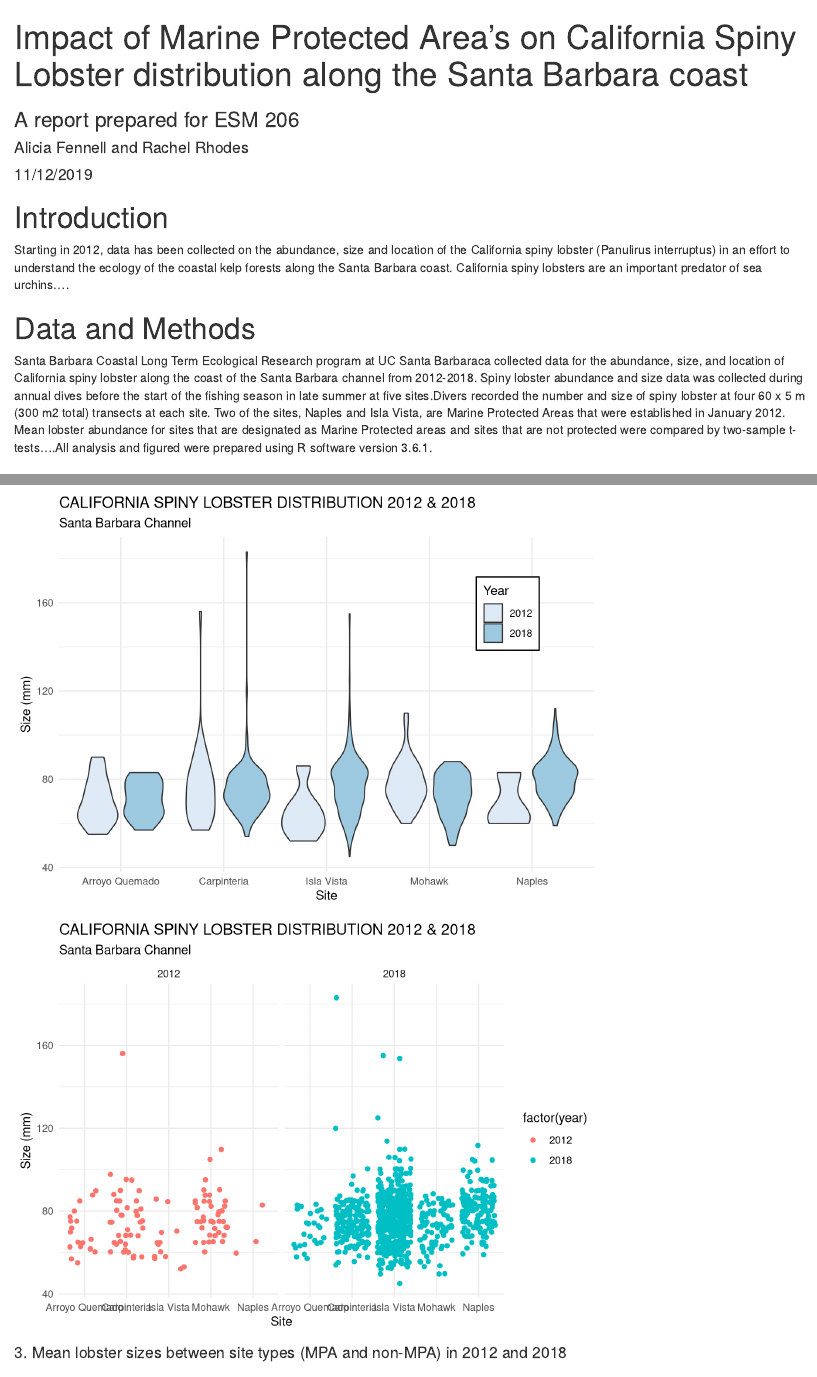
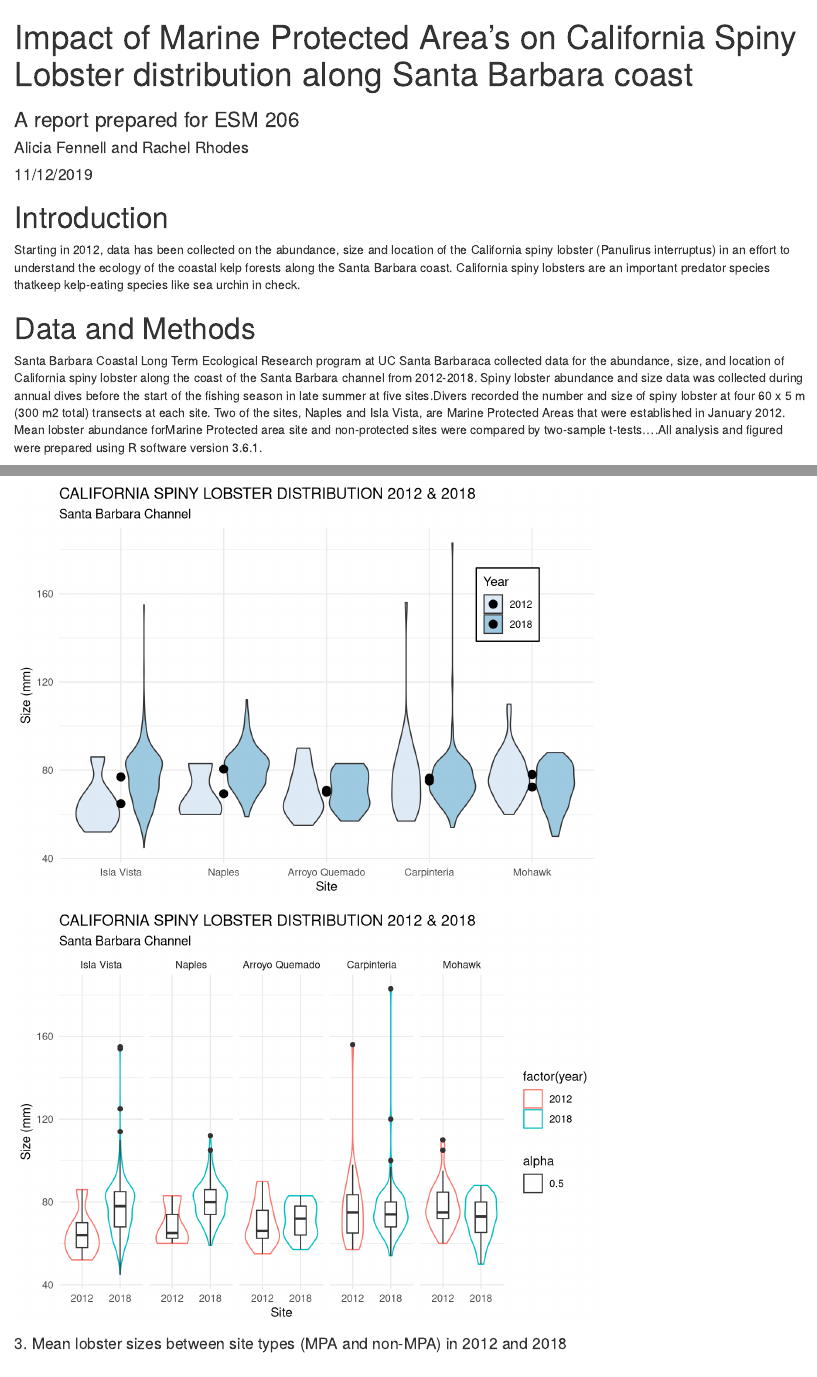
Before and after one commit to aliciafennell/A4-lobsters-RRAF, an R Markdown document (RRAF.Rmd): the page in a window 1100 px wide, from its top, and a second part further down, joined at a grey line. Rendered offline with R 4.5, knitr and Pandoc, with nearby package versions; code that draws random numbers runs with fixed seeds of ours; some code elsewhere in the file could not run offline; column names are cleaned by a stand-in for the janitor package.

Commit message:
COFFEEEEEE

````diff
--- a/RRAF.Rmd
+++ b/RRAF.Rmd
@@ -1,5 +1,5 @@
 ---
-title: "Impact of Marine Protected Area's on California Spiny Lobster distribution along the Santa Barbara coast"
+title: "Impact of Marine Protected Area's on California Spiny Lobster distribution along Santa Barbara coast"
 subtitle: "A report prepared for ESM 206"
 author: "Alicia Fennell and Rachel Rhodes"
 date: "11/12/2019"
@@ -14,13 +14,12 @@ knitr::opts_chunk$set(echo = FALSE,
 
 # Introduction
 
-Starting in 2012, data has been collected on the abundance, size and location of the California spiny lobster (Panulirus interruptus) in an effort to understand the ecology of the coastal kelp forests along the Santa Barbara coast. California spiny lobsters are an important predator of sea urchins....
-
+Starting in 2012, data has been collected on the abundance, size and location of the California spiny lobster (Panulirus interruptus) in an effort to understand the ecology of the coastal kelp forests along the Santa Barbara coast. California spiny lobsters are an important predator species thatkeep kelp-eating species like sea urchin in check.
 
 
 # Data and Methods
 
-Santa Barbara Coastal Long Term Ecological Research program at UC Santa Barbaraca collected data for the abundance, size, and location of California spiny lobster along the coast of the Santa Barbara channel from 2012-2018. Spiny lobster abundance and size data was collected during annual dives before the start of the fishing season in late summer at five sites.Divers recorded the number and size of spiny lobster at four 60 x 5 m (300 m2 total) transects at each site. Two of the sites, Naples and Isla Vista, are Marine Protected Areas that were established in January 2012. Mean lobster abundance for sites that are designated as Marine Protected areas and sites that are not protected were compared by two-sample t-tests....All analysis and figured were prepared using R software version 3.6.1.
+Santa Barbara Coastal Long Term Ecological Research program at UC Santa Barbaraca collected data for the abundance, size, and location of California spiny lobster along the coast of the Santa Barbara channel from 2012-2018. Spiny lobster abundance and size data was collected during annual dives before the start of the fishing season in late summer at five sites.Divers recorded the number and size of spiny lobster at four 60 x 5 m (300 m2 total) transects at each site. Two of the sites, Naples and Isla Vista, are Marine Protected Areas that were established in January 2012. Mean lobster abundance forMarine Protected area site and non-protected sites were compared by two-sample t-tests....All analysis and figured were prepared using R software version 3.6.1.
 
 
 ```{r}
@@ -135,7 +134,8 @@ ggplot(annual_ab_site, aes(x = year, y = n)) +
 ## Data frame for exploring lobster size distribution shifts in 2012 and 2018
 
 lobster_size <- lobster_tidy %>%
-  filter(year == c(2012, 2018))
+  filter(year == c(2012, 2018)) %>%
+  mutate(site = fct_relevel(site, c("Isla Vista", "Naples", "Arroyo Quemado", "Carpinteria", "Mohak")))
 
 
 ```
@@ -144,7 +144,8 @@ lobster_size <- lobster_tidy %>%
 ## Results B - Visualization of size distribution for lobsters obvserved at the 5 different sites in 2012 and 2018. Graph shows the community size distributions at each in the 2 years.
 
 ggplot(lobster_size, aes(x = site, y = size_mm, fill = factor(year))) +
-  geom_violin(time = FALSE)+
+  geom_violin()+
+  stat_summary(fun.y = "mean", geom = "point", size = 3)+
   scale_fill_brewer()+
   labs(x = "Site",
        y = "Size (mm)",
@@ -159,16 +160,16 @@ ggplot(lobster_size, aes(x = site, y = size_mm, fill = factor(year))) +
         legend.background = element_rect("white"))
 
 
-
 ```
 ```{r}
 
 ## Jitterplot not really working- unable to separate the two years the way we want
 
-ggplot(lobster_size, aes(x = site, y = size_mm)) +
-  geom_jitter(aes(color = factor(year))) +
-  facet_grid(~year) +
+ggplot(lobster_size, aes(x = factor(year), y = size_mm)) +
+  geom_violin(aes(color = factor(year), alpha = 0.5))+
   scale_fill_brewer()+
+  geom_boxplot(width = 0.3)+
+  facet_grid(~site) +
   labs(x = "Site",
        y = "Size (mm)",
        fill = "Year")+
````
Also changed, not shown: RRAF.html, RRAF.Rmd (2 more changed lines).
